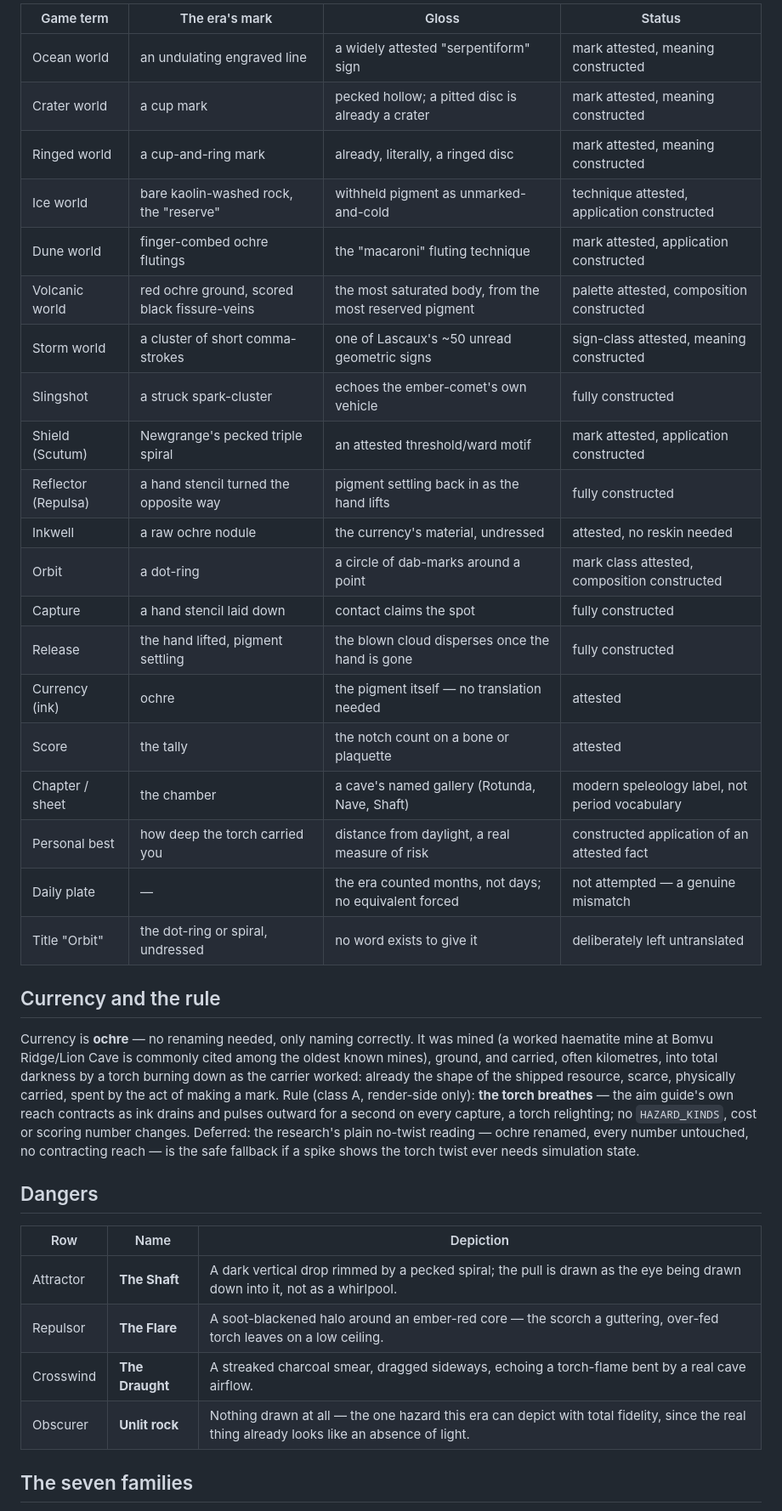
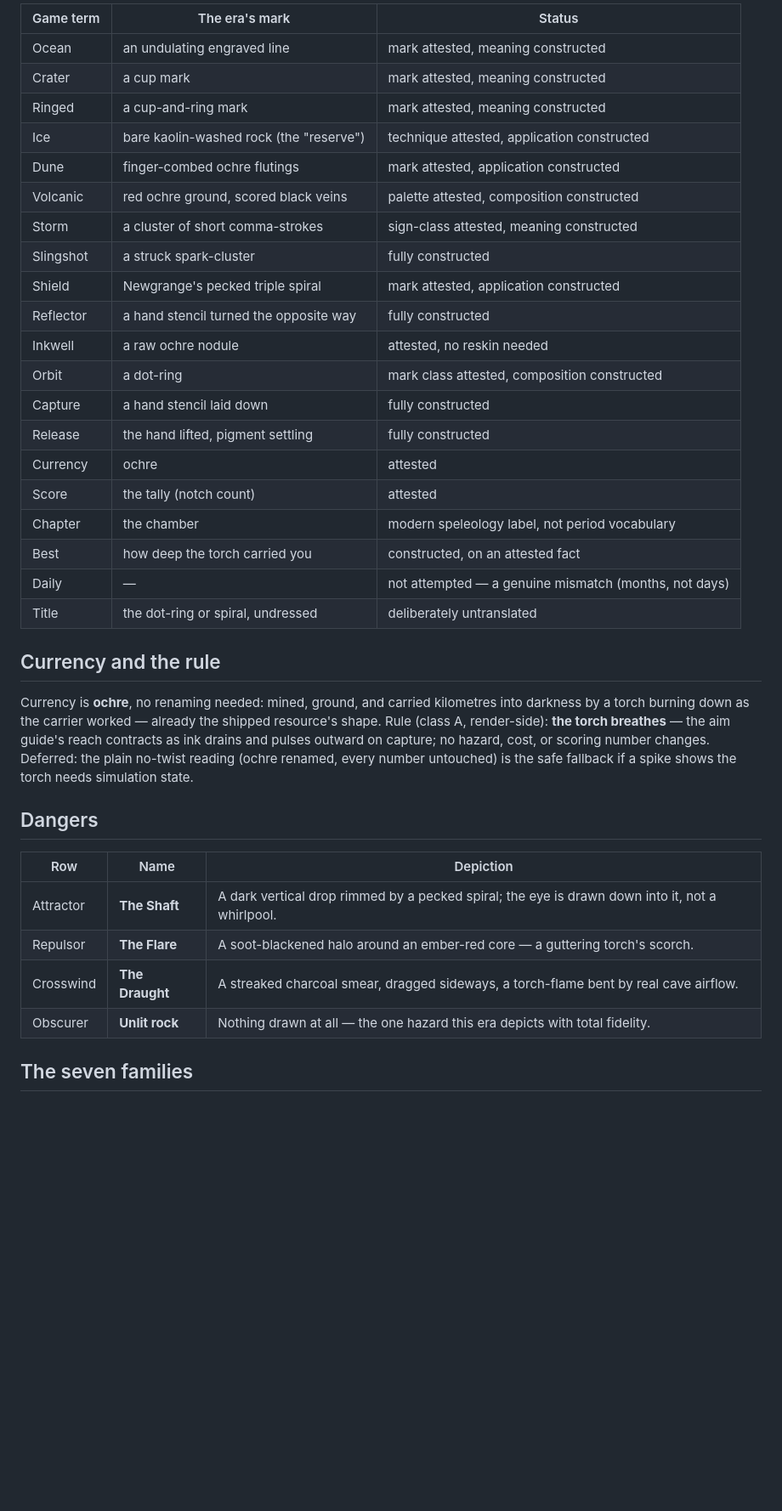
Before and after one commit to 89Huey89/Orbit_2, a Markdown page: docs/eras/01-rock.md, the part around one of its changes. Shown at 85% size. GitHub-like rendering; blank space fills up the shorter version.

```diff
--- a/docs/eras/01-rock.md
+++ b/docs/eras/01-rock.md
@@ -80,47 +44,39 @@ constructed where (almost everywhere) the true meaning is not recovered.
 
-| Game term | The era's mark | Gloss | Status |
-|---|---|---|---|
-| Ocean world | an undulating engraved line | a widely attested "serpentiform" sign | mark attested, meaning constructed |
-| Crater world | a cup mark | pecked hollow; a pitted disc is already a crater | mark attested, meaning constructed |
-| Ringed world | a cup-and-ring mark | already, literally, a ringed disc | mark attested, meaning constructed |
-| Ice world | bare kaolin-washed rock, the "reserve" | withheld pigment as unmarked-and-cold | technique attested, application constructed |
-| Dune world | finger-combed ochre flutings | the "macaroni" fluting technique | mark attested, application constructed |
-| Volcanic world | red ochre ground, scored black fissure-veins | the most saturated body, from the most reserved pigment | palette attested, composition constructed |
-| Storm world | a cluster of short comma-strokes | one of Lascaux's ~50 unread geometric signs | sign-class attested, meaning constructed |
-| Slingshot | a struck spark-cluster | echoes the ember-comet's own vehicle | fully constructed |
-| Shield (Scutum) | Newgrange's pecked triple spiral | an attested threshold/ward motif | mark attested, application constructed |
-| Reflector (Repulsa) | a hand stencil turned the opposite way | pigment settling back in as the hand lifts | fully constructed |
-| Inkwell | a raw ochre nodule | the currency's material, undressed | attested, no reskin needed |
-| Orbit | a dot-ring | a circle of dab-marks around a point | mark class attested, composition constructed |
-| Capture | a hand stencil laid down | contact claims the spot | fully constructed |
-| Release | the hand lifted, pigment settling | the blown cloud disperses once the hand is gone | fully constructed |
-| Currency (ink) | ochre | the pigment itself — no translation needed | attested |
-| Score | the tally | the notch count on a bone or plaquette | attested |
-| Chapter / sheet | the chamber | a cave's named gallery (Rotunda, Nave, Shaft) | modern speleology label, not period vocabulary |
-| Personal best | how deep the torch carried you | distance from daylight, a real measure of risk | constructed application of an attested fact |
-| Daily plate | — | the era counted months, not days; no equivalent forced | not attempted — a genuine mismatch |
-| Title "Orbit" | the dot-ring or spiral, undressed | no word exists to give it | deliberately left untranslated |
+| Game term | The era's mark | Status |
+|---|---|---|
+| Ocean | an undulating engraved line | mark attested, meaning constructed |
+| Crater | a cup mark | mark attested, meaning constructed |
+| Ringed | a cup-and-ring mark | mark attested, meaning constructed |
+| Ice | bare kaolin-washed rock (the "reserve") | technique attested, application constructed |
+| Dune | finger-combed ochre flutings | mark attested, application constructed |
+| Volcanic | red ochre ground, scored black veins | palette attested, composition constructed |
+| Storm | a cluster of short comma-strokes | sign-class attested, meaning constructed |
+| Slingshot | a struck spark-cluster | fully constructed |
+| Shield | Newgrange's pecked triple spiral | mark attested, application constructed |
+| Reflector | a hand stencil turned the opposite way | fully constructed |
+| Inkwell | a raw ochre nodule | attested, no reskin needed |
+| Orbit | a dot-ring | mark class attested, composition constructed |
+| Capture | a hand stencil laid down | fully constructed |
+| Release | the hand lifted, pigment settling | fully constructed |
+| Currency | ochre | attested |
+| Score | the tally (notch count) | attested |
+| Chapter | the chamber | modern speleology label, not period vocabulary |
+| Best | how deep the torch carried you | constructed, on an attested fact |
+| Daily | — | not attempted — a genuine mismatch (months, not days) |
+| Title | the dot-ring or spiral, undressed | deliberately untranslated |
 
 ## Currency and the rule
 
-Currency is **ochre** — no renaming needed, only naming correctly. It was mined (a worked
-haematite mine at Bomvu Ridge/Lion Cave is commonly cited among the oldest known mines),
-ground, and carried, often kilometres, into total darkness by a torch burning down as the
-carrier worked: already the shape of the shipped resource, scarce, physically carried, spent by
-the act of making a mark. Rule (class A, render-side only): **the torch breathes** — the aim
-guide's own reach contracts as ink drains and pulses outward for a second on every capture, a
-torch relighting; no `HAZARD_KINDS`, cost or scoring number changes. Deferred: the research's
-plain no-twist reading — ochre renamed, every number untouched, no contracting reach — is the
-safe fallback if a spike shows the torch twist ever needs simulation state.
+Currency is **ochre**, no renaming needed: mined, ground, and carried kilometres into darkness by a torch burning down as the carrier worked — already the shipped resource's shape. Rule (class A, render-side): **the torch breathes** — the aim guide's reach contracts as ink drains and pulses outward on capture; no hazard, cost, or scoring number changes. Deferred: the plain no-twist reading (ochre renamed, every number untouched) is the safe fallback if a spike shows the torch needs simulation state.
 
 ## Dangers
 
 | Row | Name | Depiction |
 |---|---|---|
-| Attractor | **The Shaft** | A dark vertical drop rimmed by a pecked spiral; the pull is drawn as the eye being drawn down into it, not as a whirlpool. |
-| Repulsor | **The Flare** | A soot-blackened halo around an ember-red core — the scorch a guttering, over-fed torch leaves on a low ceiling. |
-| Crosswind | **The Draught** | A streaked charcoal smear, dragged sideways, echoing a torch-flame bent by a real cave airflow. |
-| Obscurer | **Unlit rock** | Nothing drawn at all — the one hazard this era can depict with total fidelity, since the real thing already looks like an absence of light. |
+| Attractor | **The Shaft** | A dark vertical drop rimmed by a pecked spiral; the eye is drawn down into it, not a whirlpool. |
+| Repulsor | **The Flare** | A soot-blackened halo around an ember-red core — a guttering torch's scorch. |
+| Crosswind | **The Draught** | A streaked charcoal smear, dragged sideways, a torch-flame bent by real cave airflow. |
+| Obscurer | **Unlit rock** | Nothing drawn at all — the one hazard this era depicts with total fidelity. |
 
 ## The seven families
 
```
Also changed, not shown: other parts of docs/eras/01-rock.md (+25 -103 lines), docs/eras/02-disc.md (+13 -103 lines), docs/eras/03-ceiling.md (added, +119 -0 lines).
